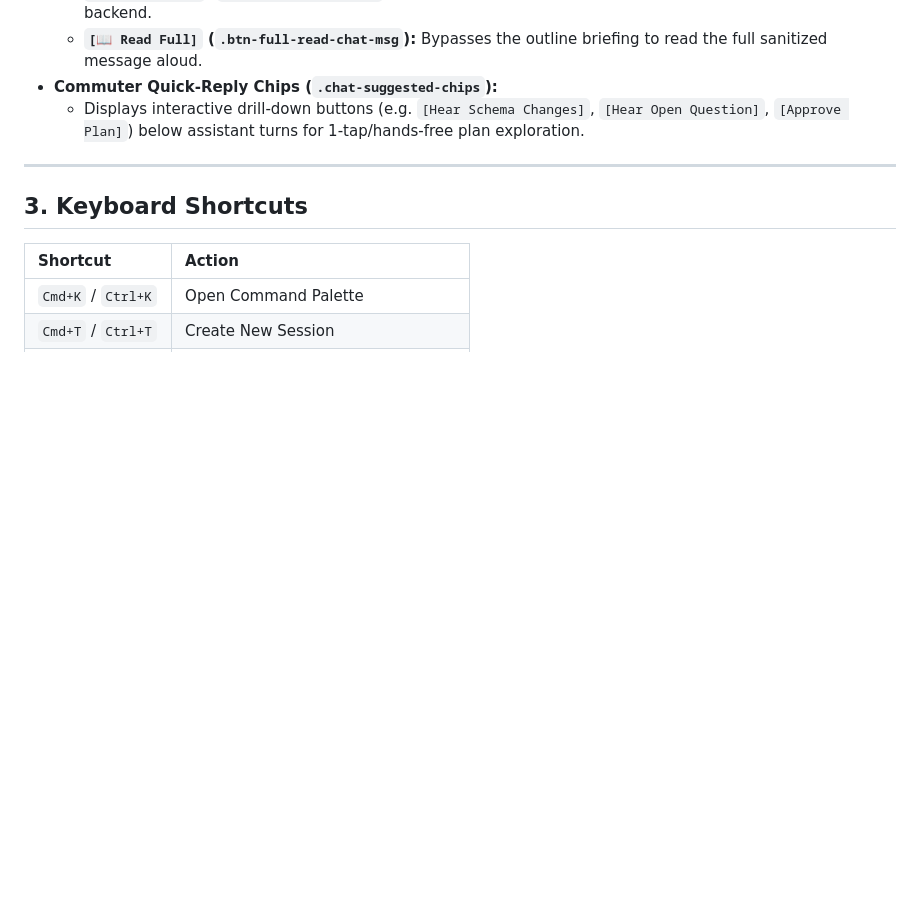
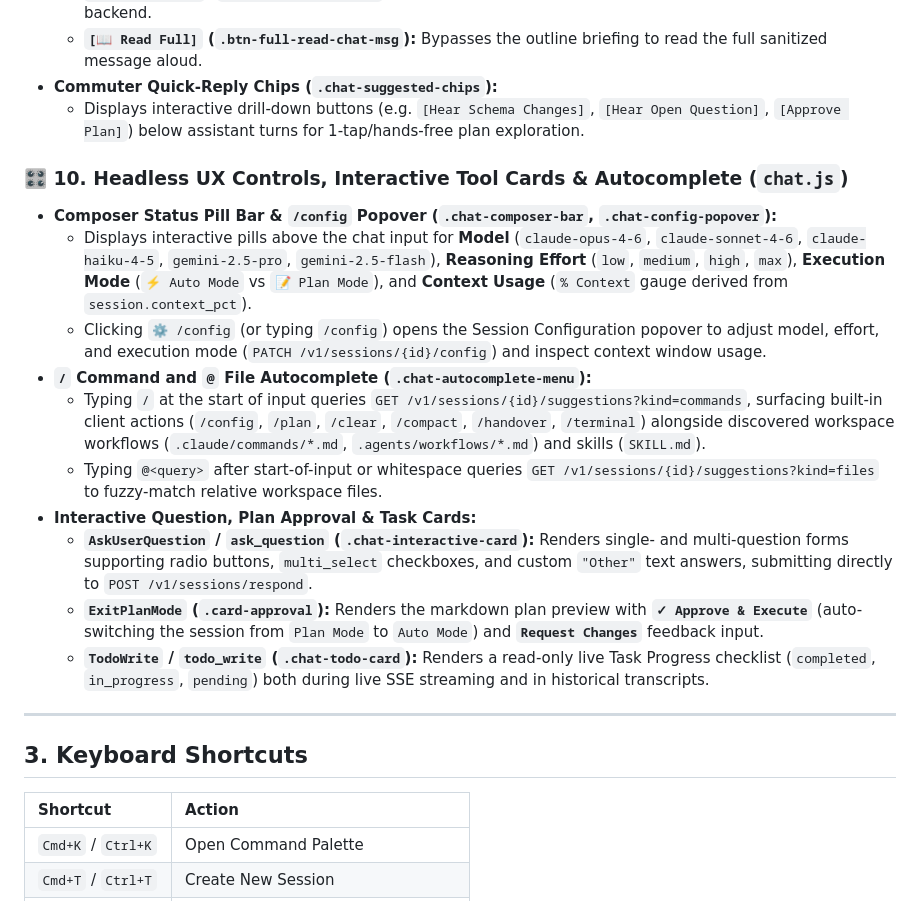
Before and after one commit to marcinbak/ackbar, a Markdown page: docs/web.md, the part around the change. GitHub-like rendering; blank space fills up the shorter version.

Commit message:
docs(headless): document /config endpoint, / & @ suggestions, and interactive tool cards

```diff
--- a/docs/web.md
+++ b/docs/web.md
@@ -116,6 +116,18 @@ It is embedded directly into the `ackbard` Go binary and served on `http://127.0
 * **Commuter Quick-Reply Chips (`.chat-suggested-chips`):**
   * Displays interactive drill-down buttons (e.g. `[Hear Schema Changes]`, `[Hear Open Question]`, `[Approve Plan]`) below assistant turns for 1-tap/hands-free plan exploration.
 
+### 🎛️ 10. Headless UX Controls, Interactive Tool Cards & Autocomplete (`chat.js`)
+* **Composer Status Pill Bar & `/config` Popover (`.chat-composer-bar`, `.chat-config-popover`):**
+  * Displays interactive pills above the chat input for **Model** (`claude-opus-4-6`, `claude-sonnet-4-6`, `claude-haiku-4-5`, `gemini-2.5-pro`, `gemini-2.5-flash`), **Reasoning Effort** (`low`, `medium`, `high`, `max`), **Execution Mode** (`⚡ Auto Mode` vs `📝 Plan Mode`), and **Context Usage** (`% Context` gauge derived from `session.context_pct`).
+  * Clicking `⚙️ /config` (or typing `/config`) opens the Session Configuration popover to adjust model, effort, and execution mode (`PATCH /v1/sessions/{id}/config`) and inspect context window usage.
+* **`/` Command and `@` File Autocomplete (`.chat-autocomplete-menu`):**
+  * Typing `/` at the start of input queries `GET /v1/sessions/{id}/suggestions?kind=commands`, surfacing built-in client actions (`/config`, `/plan`, `/clear`, `/compact`, `/handover`, `/terminal`) alongside discovered workspace workflows (`.claude/commands/*.md`, `.agents/workflows/*.md`) and skills (`SKILL.md`).
+  * Typing `@<query>` after start-of-input or whitespace queries `GET /v1/sessions/{id}/suggestions?kind=files` to fuzzy-match relative workspace files.
+* **Interactive Question, Plan Approval & Task Cards:**
+  * **`AskUserQuestion` / `ask_question` (`.chat-interactive-card`):** Renders single- and multi-question forms supporting radio buttons, `multi_select` checkboxes, and custom `"Other"` text answers, submitting directly to `POST /v1/sessions/respond`.
+  * **`ExitPlanMode` (`.card-approval`):** Renders the markdown plan preview with **`✓ Approve & Execute`** (auto-switching the session from `Plan Mode` to `Auto Mode`) and **`Request Changes`** feedback input.
+  * **`TodoWrite` / `todo_write` (`.chat-todo-card`):** Renders a read-only live Task Progress checklist (`completed`, `in_progress`, `pending`) both during live SSE streaming and in historical transcripts.
+
 
 ---
 
```
Also changed, not shown: docs/daemon.md (+7 -2 lines).
